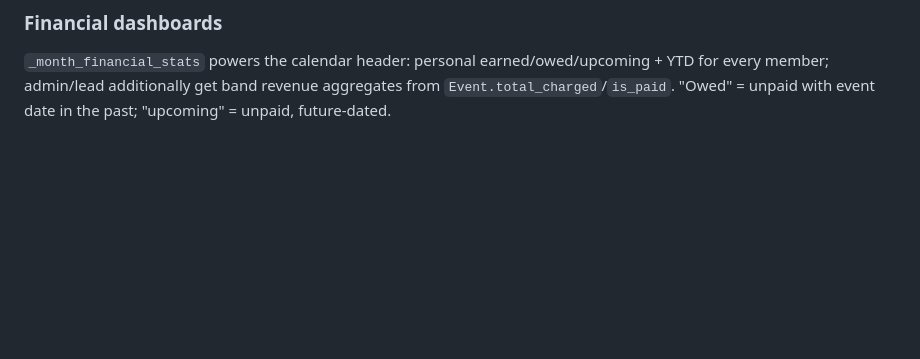
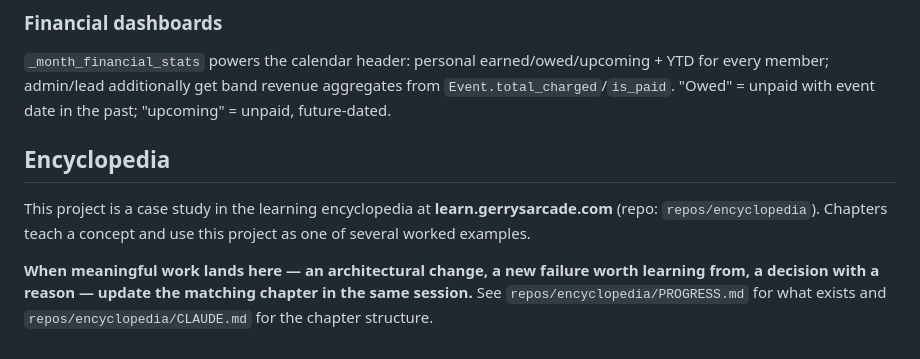
Before and after one commit to g0ochoa/python-mariachi-website, a Markdown page: CLAUDE.md, the part around one of its changes. Rendered like a GitHub page; blank space fills up the shorter version.

```diff
--- a/CLAUDE.md
+++ b/CLAUDE.md
@@ -75,3 +124,14 @@ All datetimes normalize to `America/Chicago` (`BAND_TZ`).
 ### Financial dashboards
 
 `_month_financial_stats` powers the calendar header: personal earned/owed/upcoming + YTD for every member; admin/lead additionally get band revenue aggregates from `Event.total_charged`/`is_paid`. "Owed" = unpaid with event date in the past; "upcoming" = unpaid, future-dated.
+
+## Encyclopedia
+
+This project is a case study in the learning encyclopedia at **learn.gerrysarcade.com**
+(repo: `repos/encyclopedia`). Chapters teach a concept and use this project as one of
+several worked examples.
+
+**When meaningful work lands here — an architectural change, a new failure worth
+learning from, a decision with a reason — update the matching chapter in the same
+session.** See `repos/encyclopedia/PROGRESS.md` for what exists and
+`repos/encyclopedia/CLAUDE.md` for the chapter structure.
```
Also changed, not shown: other parts of CLAUDE.md (+49 -0 lines).
